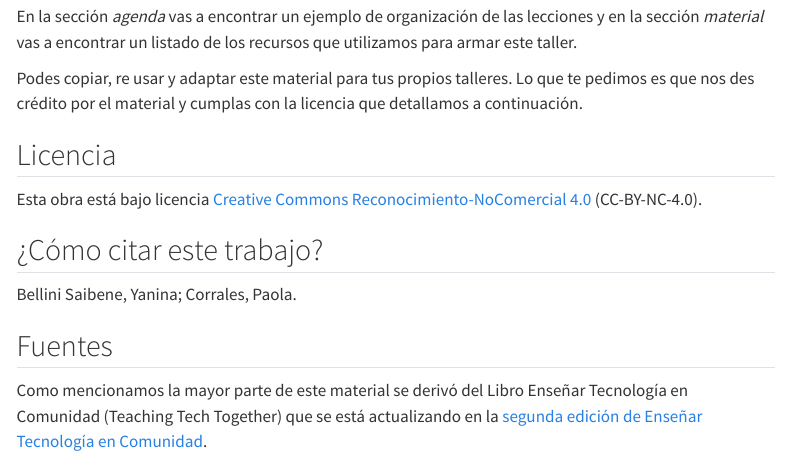
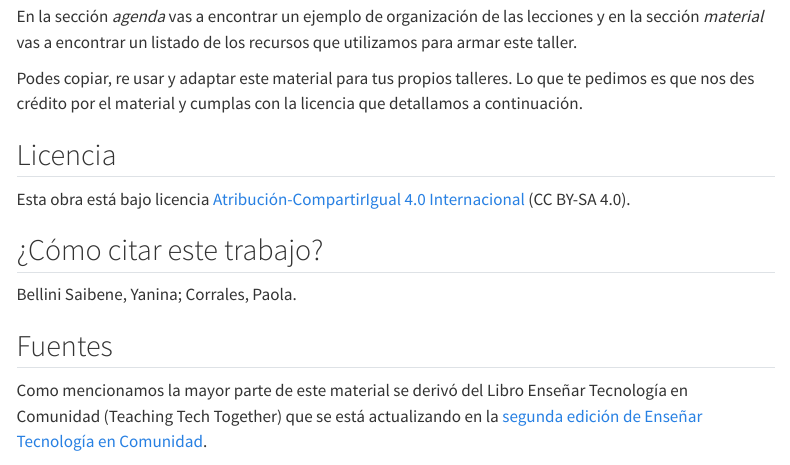
Before and after one commit to yabellini/t3es, a Quarto document (index.qmd): the page in a window 1100 px wide, from 1280 px down. Rendered offline with R 4.5, knitr and Pandoc in place of Quarto, with nearby package versions; menus at the side of the page are left out.

Commit message:
Sincronizando licencia de las slides con licencia del curso

```diff
--- a/index.qmd
+++ b/index.qmd
@@ -39,7 +39,7 @@ Podes copiar, re usar y adaptar este material para tus propios talleres.  Lo que
 
 ## Licencia
 
-Esta obra está bajo licencia [Creative Commons Reconocimiento-NoComercial 4.0](https://creativecommons.org/licenses/by-nc/4.0/) (CC-BY-NC-4.0).
+Esta obra está bajo licencia [Atribución-CompartirIgual 4.0 Internacional ](https://creativecommons.org/licenses/by-sa/4.0/deed.es) (CC BY-SA 4.0).
 
 
 ## ¿Cómo citar este trabajo?
```
